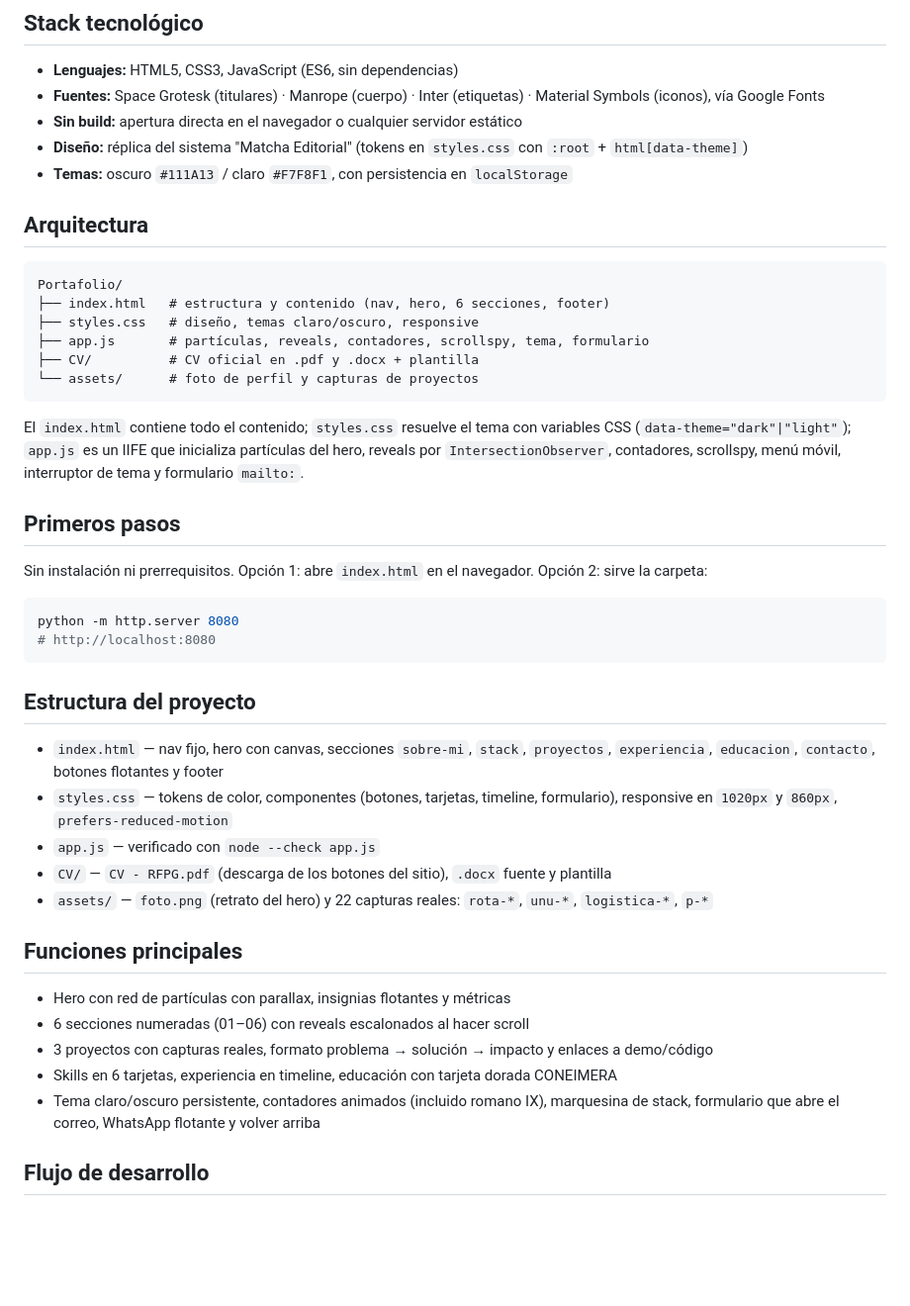
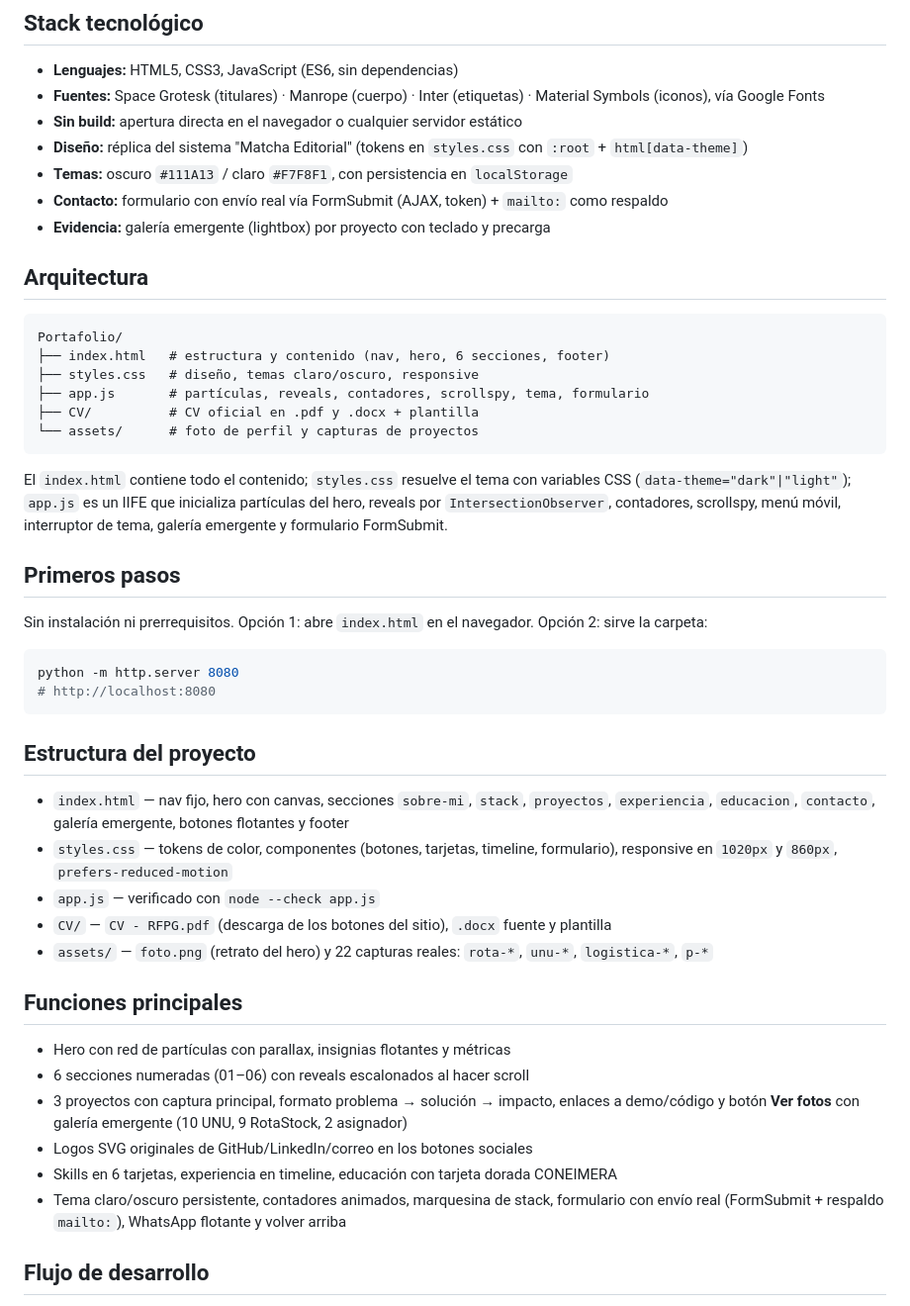
Before and after one commit to TeVerde29/Portafolio, a Markdown page: README.md, the part around the change. Shown at 99% size. Drawn GitHub-style; blank space fills up the shorter version.

Commit message:
docs(portafolio): sincroniza README con el sitio actual
Documenta galeria emergente, FormSubmit, logos SVG y retira funciones eliminadas (contadores, marquesina).

````diff
--- a/README.md
+++ b/README.md
@@ -11,6 +11,8 @@ Portafolio personal de una sola página: Ingeniería de Sistemas (IX ciclo, UNU)
 - **Sin build:** apertura directa en el navegador o cualquier servidor estático
 - **Diseño:** réplica del sistema "Matcha Editorial" (tokens en `styles.css` con `:root` + `html[data-theme]`)
 - **Temas:** oscuro `#111A13` / claro `#F7F8F1`, con persistencia en `localStorage`
+- **Contacto:** formulario con envío real vía FormSubmit (AJAX, token) + `mailto:` como respaldo
+- **Evidencia:** galería emergente (lightbox) por proyecto con teclado y precarga
 
 ## Arquitectura
 
@@ -23,7 +25,7 @@ Portafolio/
 └── assets/      # foto de perfil y capturas de proyectos
 ```
 
-El `index.html` contiene todo el contenido; `styles.css` resuelve el tema con variables CSS (`data-theme="dark"|"light"`); `app.js` es un IIFE que inicializa partículas del hero, reveals por `IntersectionObserver`, contadores, scrollspy, menú móvil, interruptor de tema y formulario `mailto:`.
+El `index.html` contiene todo el contenido; `styles.css` resuelve el tema con variables CSS (`data-theme="dark"|"light"`); `app.js` es un IIFE que inicializa partículas del hero, reveals por `IntersectionObserver`, contadores, scrollspy, menú móvil, interruptor de tema, galería emergente y formulario FormSubmit.
 
 ## Primeros pasos
 
@@ -36,7 +38,7 @@ python -m http.server 8080
 
 ## Estructura del proyecto
 
-- `index.html` — nav fijo, hero con canvas, secciones `sobre-mi`, `stack`, `proyectos`, `experiencia`, `educacion`, `contacto`, botones flotantes y footer
+- `index.html` — nav fijo, hero con canvas, secciones `sobre-mi`, `stack`, `proyectos`, `experiencia`, `educacion`, `contacto`, galería emergente, botones flotantes y footer
 - `styles.css` — tokens de color, componentes (botones, tarjetas, timeline, formulario), responsive en `1020px` y `860px`, `prefers-reduced-motion`
 - `app.js` — verificado con `node --check app.js`
 - `CV/` — `CV - RFPG.pdf` (descarga de los botones del sitio), `.docx` fuente y plantilla
@@ -46,9 +48,10 @@ python -m http.server 8080
 
 - Hero con red de partículas con parallax, insignias flotantes y métricas
 - 6 secciones numeradas (01–06) con reveals escalonados al hacer scroll
-- 3 proyectos con capturas reales, formato problema → solución → impacto y enlaces a demo/código
+- 3 proyectos con captura principal, formato problema → solución → impacto, enlaces a demo/código y botón **Ver fotos** con galería emergente (10 UNU, 9 RotaStock, 2 asignador)
+- Logos SVG originales de GitHub/LinkedIn/correo en los botones sociales
 - Skills en 6 tarjetas, experiencia en timeline, educación con tarjeta dorada CONEIMERA
-- Tema claro/oscuro persistente, contadores animados (incluido romano IX), marquesina de stack, formulario que abre el correo, WhatsApp flotante y volver arriba
+- Tema claro/oscuro persistente, contadores animados, marquesina de stack, formulario con envío real (FormSubmit + respaldo `mailto:`), WhatsApp flotante y volver arriba
 
 ## Flujo de desarrollo
 
````
